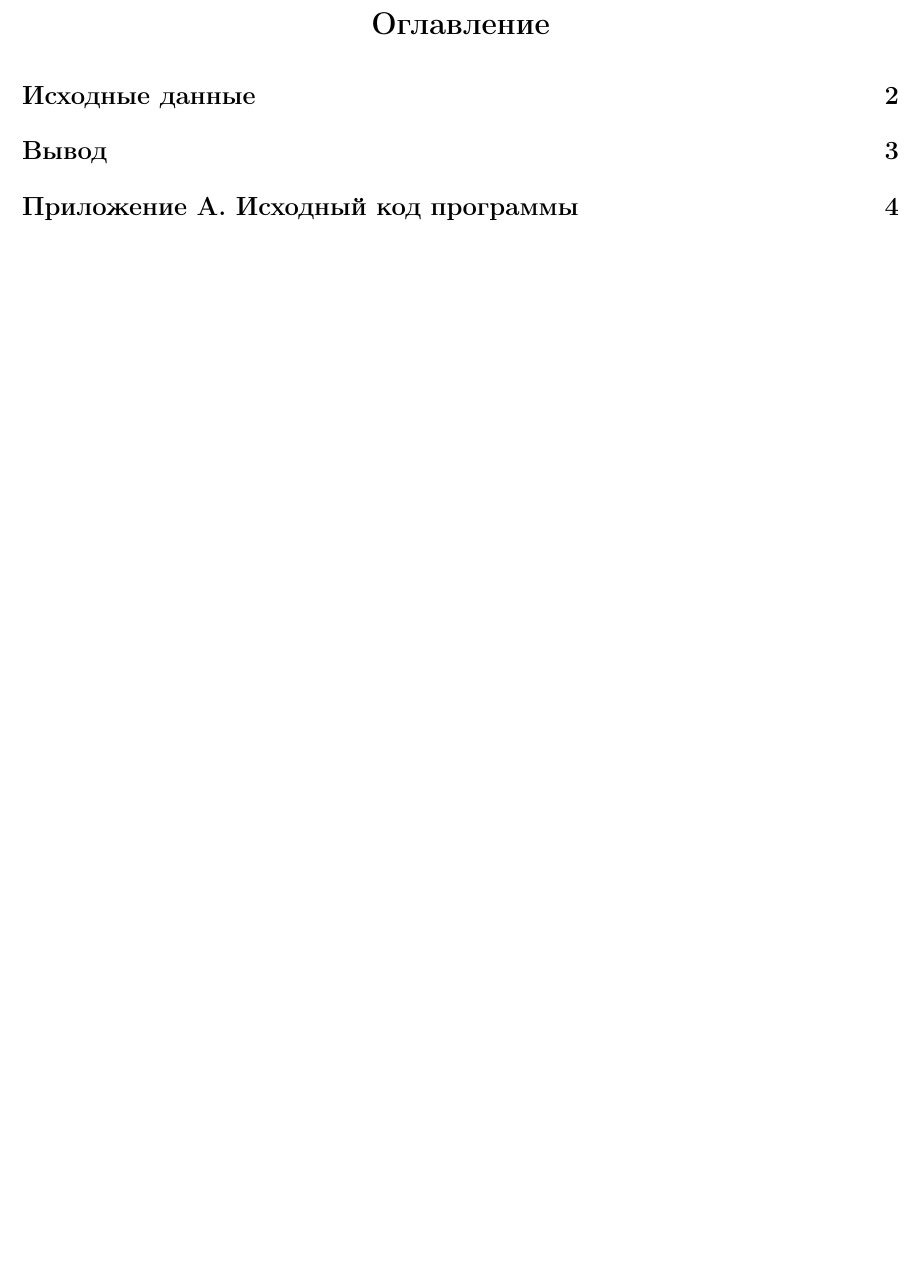
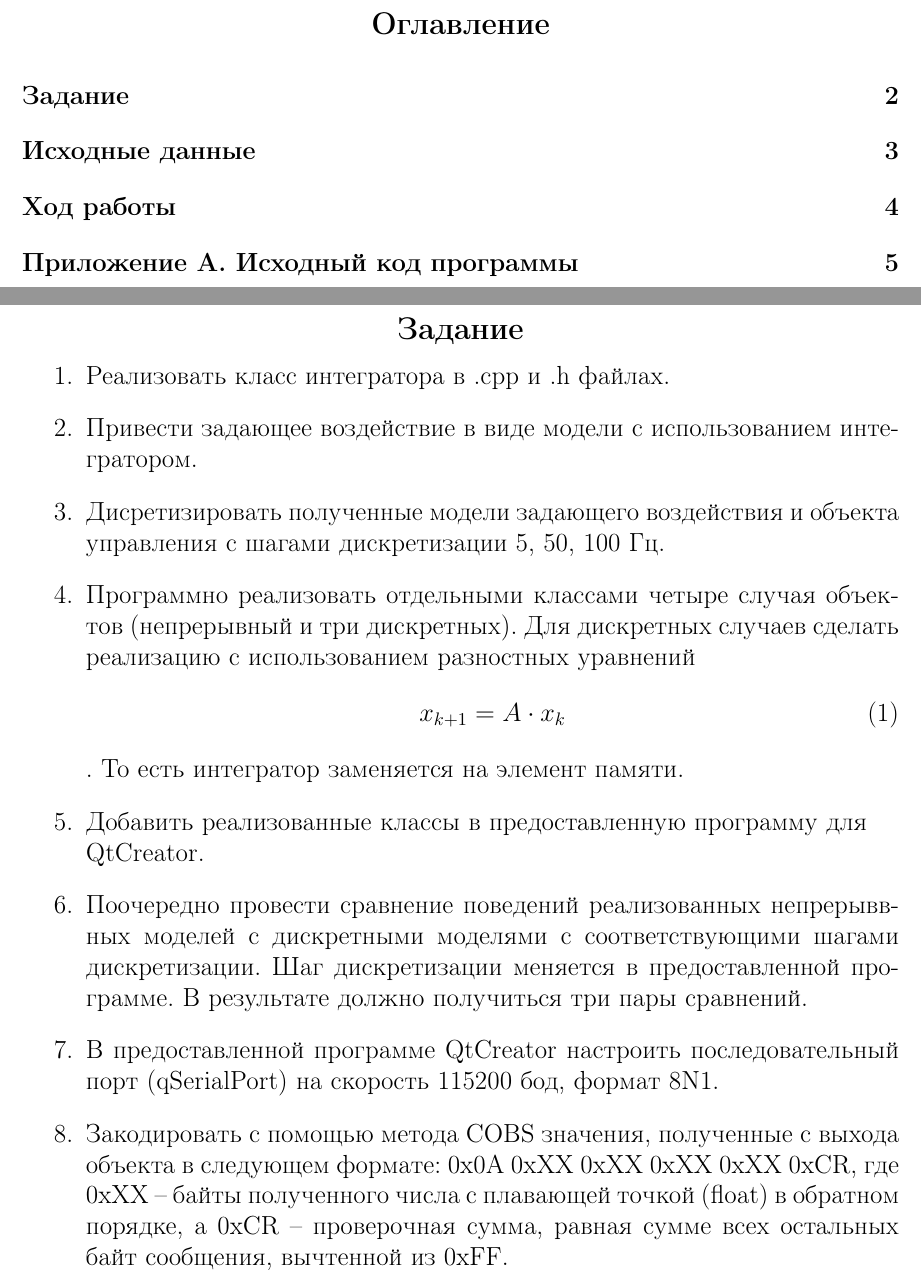
Before and after one commit to DGKmaster/StateCppModel, a LaTeX document (docs/main.tex): part of page 2 of 5 before the commit and two parts of pages 2 and 3 of 6 after it, the two joined at a grey line, cut so that both start at the same text, the shorter picture padded with empty space. Compiled offline with pdfLaTeX.

Commit message:
Add Integrator class

```diff
--- a/docs/main.tex
+++ b/docs/main.tex
@@ -59,7 +59,53 @@
 \tableofcontents
 %%%%%%%%%%%%%%%%%%%%%%%%%%%%%%%%%%%%%%%%%%%%%%%%%%%%%%%%%%%%%%%%%%%%%%%%
 
+%% Задание
+%%%%%%%%%%%%%%%%%%%%%%%%%%%%%%%%%%%%%%%%%%%%%%%%%%%%%%%%%%%%%%%%%%%%%%%%
+\chapter*{Задание}
+\addcontentsline{toc}{chapter}{Задание}
 
+\begin{enumerate}
+\item
+Реализовать класс интегратора в .cpp и .h файлах.
+
+\item
+Привести задающее воздействие в виде модели с использованием интегратором.
+
+\item
+Дисретизировать полученные модели задающего воздействия
+и объекта управления с шагами дискретизации 5, 50, 100 Гц.
+
+\item
+Программно реализовать отдельными классами четыре случая объектов
+(непрерывный и три дискретных). Для дискретных случаев сделать
+реализацию с использованием разностных уравнений
+\begin{equation}
+    x_{k+1} = A \cdot x_k
+\end{equation}.
+То есть интегратор заменяется на элемент памяти.
+
+\item
+Добавить реализованные классы в предоставленную программу для \\ QtCreator.
+
+\item
+Поочередно провести сравнение поведений реализованных непрерывв-
+ных моделей с дискретными моделями с соответствующими шагами
+дискретизации. Шаг дискретизации меняется в предоставленной про-
+грамме. В результате должно получиться три пары сравнений.
+
+\item
+В предоставленной программе QtCreator настроить последовательный
+порт (qSerialPort) на скорость 115200 бод, формат 8N1.
+
+\item
+Закодировать с помощью метода COBS значения, полученные с выхода
+объекта в следующем формате: 0x0A 0xXX 0xXX 0xXX 0xXX 0xCR,
+где 0xXX – байты полученного числа с плавающей точкой (float) в
+обратном порядке, а 0xCR – проверочная сумма, равная сумме всех
+остальных байт сообщения, вычтенной из 0xFF.
+
+\end{enumerate}
+%%%%%%%%%%%%%%%%%%%%%%%%%%%%%%%%%%%%%%%%%%%%%%%%%%%%%%%%%%%%%%%%%%%%%%%%
 
 %% Исходные данные
 %%%%%%%%%%%%%%%%%%%%%%%%%%%%%%%%%%%%%%%%%%%%%%%%%%%%%%%%%%%%%%%%%%%%%%%%
```
Also changed, not shown: docs/main.tex (41 more changed lines), 2 other files.
